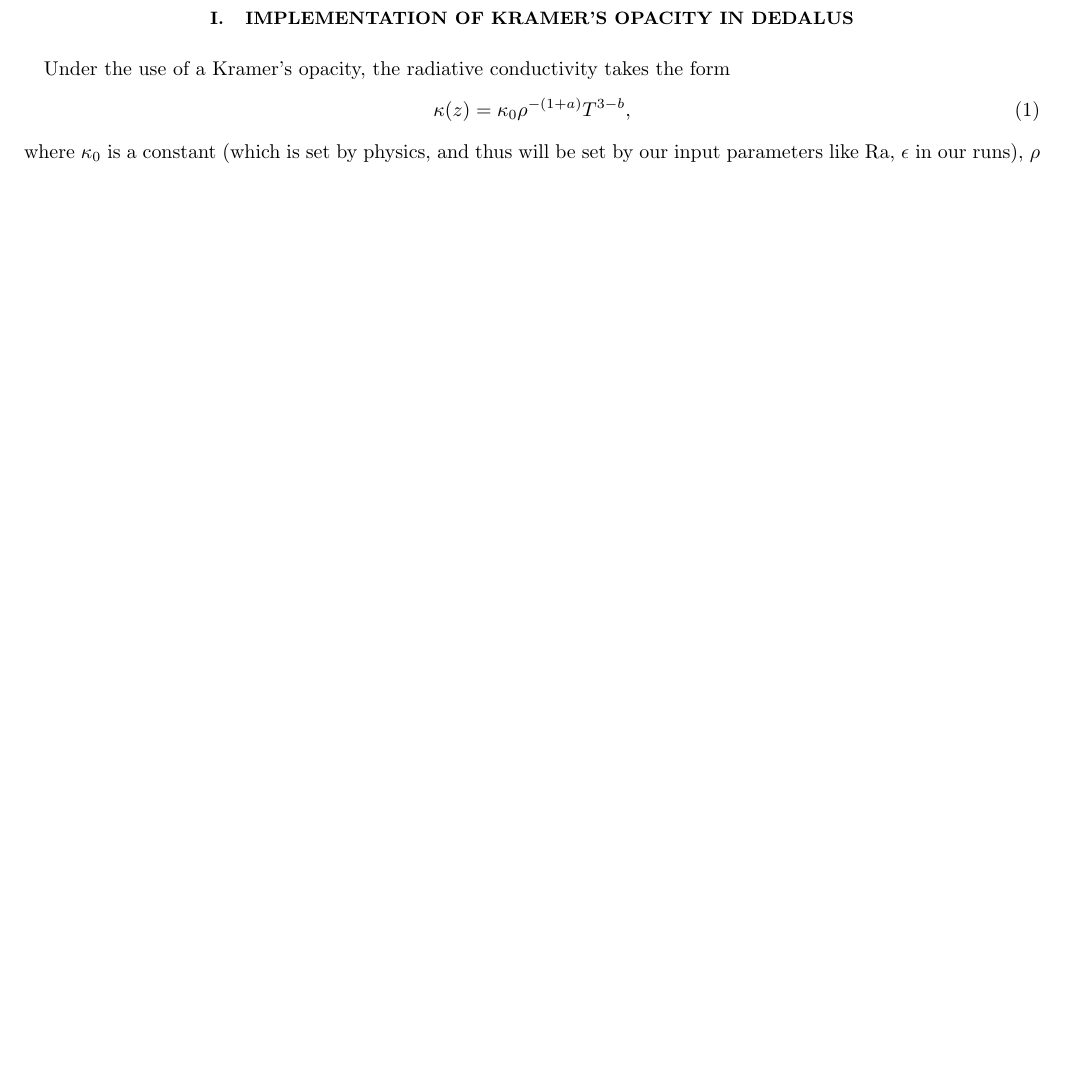
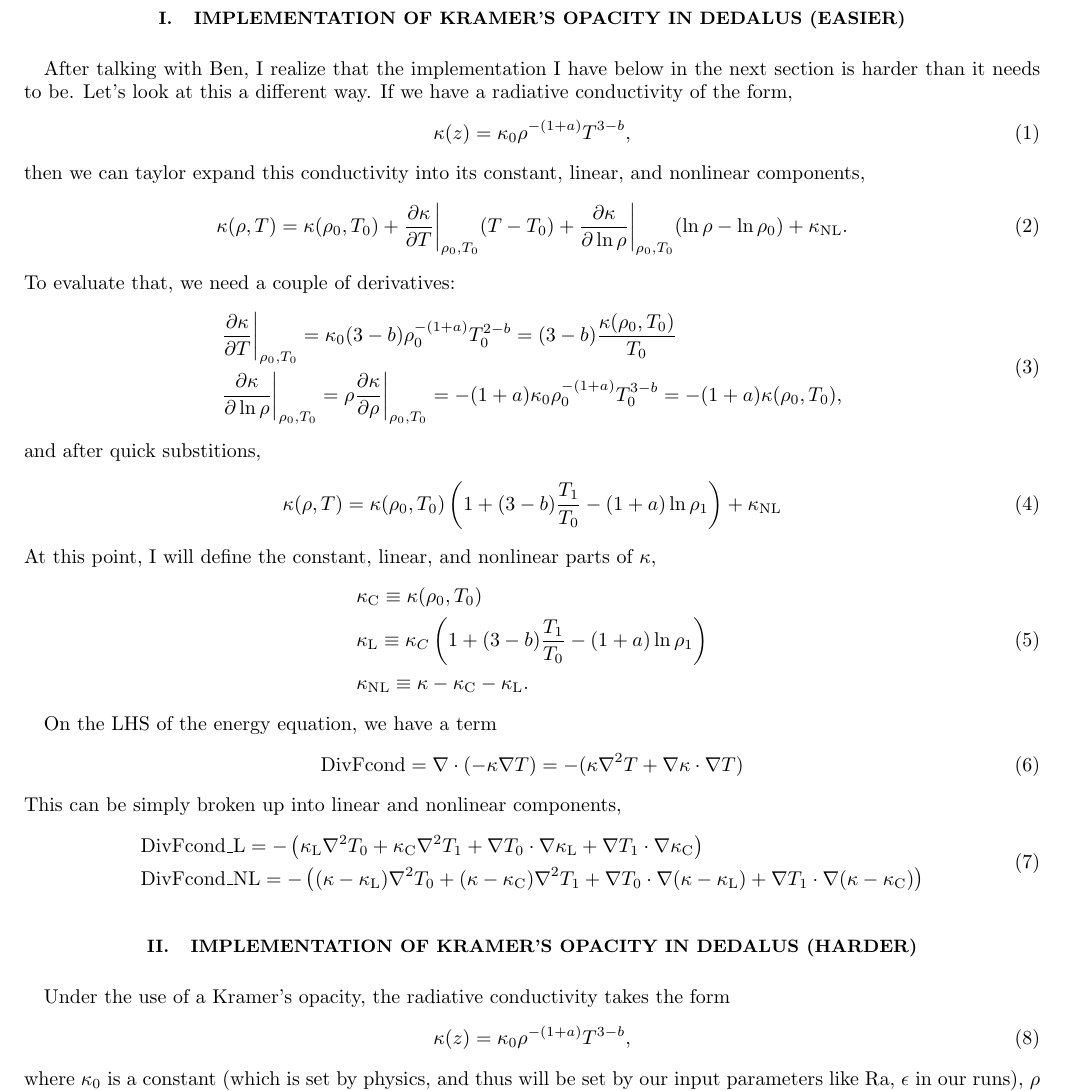
Before and after one commit to evanhanders/fc_kramers, a LaTeX paper (derivations/implementation/dedalus_implementation.tex): part of page 1 of 2 before the commit and part of page 1 of 3 after it, cut so that both start at the same text, the shorter picture padded with empty space. Compiled offline with pdfLaTeX.

Commit message:
easier implementation, as per Ben's suggestion

```diff
--- a/derivations/implementation/dedalus_implementation.tex
+++ b/derivations/implementation/dedalus_implementation.tex
@@ -30,7 +30,70 @@
 \newcommand\mnras{{MNRAS}}%
 
 \begin{document}
-\section{Implementation of Kramer's Opacity in Dedalus}
+\section{Implementation of Kramer's Opacity in Dedalus (easier)}
+After talking with Ben, I realize that the implementation I have below in
+the next section is harder than it needs to be. Let's look at this a different way.
+If we have a radiative conductivity of the form,
+\begin{equation}
+\kappa(z) = \kappa_0 \rho^{-(1 + a)} T^{3 - b},
+\end{equation}
+then we can taylor expand this conductivity into its constant, linear, and
+nonlinear components,
+\begin{equation}
+\kappa(\rho, T) = \kappa(\rho_0, T_0)
++ \frac{\partial \kappa}{\partial T}\bigg|_{\rho_0, T_0}(T - T_0)
++ \frac{\partial \kappa}{\partial \ln\rho}\bigg|_{\rho_0, T_0}(\ln\rho - \ln\rho_0)
++ \kappa_{\text{NL}}.
+\end{equation}
+To evaluate that, we need a couple of derivatives:
+\begin{equation}
+\begin{split}
+&\frac{\partial \kappa}{\partial T}\bigg|_{\rho_0, T_0} =
+\kappa_0(3-b)\rho_0^{-(1+a)}T_0^{2-b} = (3-b)\frac{\kappa(\rho_0, T_0)}{T_0} \\
+&\frac{\partial \kappa}{\partial \ln\rho}\bigg|_{\rho_0, T_0} =
+\rho\frac{\partial \kappa}{\partial \rho}\bigg|_{\rho_0, T_0} =
+-(1+a)\kappa_0 \rho_0^{-(1+a)} T_0^{3-b} = -(1+a)\kappa(\rho_0, T_0),
+\end{split}
+\end{equation}
+and after quick substitions,
+\begin{equation}
+\kappa(\rho, T) = \kappa(\rho_0, T_0)\left( 1 +
+(3 - b)\frac{T_1}{T_0} - (1 + a) \ln\rho_1 \right)
++ \kappa_{\text{NL}}
+\end{equation}
+At this point, I will define the constant, linear, and nonlinear parts of $\kappa$,
+\begin{equation}
+\begin{split}
+&\kappa_\text{C} \equiv \kappa(\rho_0, T_0) \\
+&\kappa_\text{L} \equiv \kappa_C\left( 1 +
+(3 - b)\frac{T_1}{T_0} - (1 + a) \ln\rho_1 \right) \\
+&\kappa_{\text{NL}} \equiv \kappa - \kappa_\text{C} - \kappa_{\text{L}}.
+\end{split}
+\end{equation}
+
+On the LHS of the energy equation, we have a term
+\begin{equation}
+\text{DivFcond} = \Div{-\kappa\grad T}
+= -(\kappa\grad^2 T + \grad \kappa\cdot\grad T)
+\end{equation}
+This can be simply broken up into linear and nonlinear components,
+\begin{equation}
+\begin{split}
+&\text{DivFcond\_L} = -\left(\kappa_\text{L}\grad^2 T_0
++ \kappa_\text{C} \grad^2 T_1
++ \grad T_0 \cdot \grad \kappa_\text{L}
++ \grad T_1 \cdot \grad \kappa_\text{C}\right) \\
+&\text{DivFcond\_NL} = -\left(
+(\kappa - \kappa_\text{L})\grad^2 T_0
++ (\kappa - \kappa_\text{C})\grad^2 T_1
++ \grad T_0 \cdot \grad(\kappa - \kappa_\text{L})
++ \grad T_1 \cdot \grad(\kappa - \kappa_\text{C}) \right)
+\end{split}
+\end{equation}
+
+
+
+\section{Implementation of Kramer's Opacity in Dedalus (harder)}
 \label{sec:intro}
 Under the use of a Kramer's opacity, the radiative conductivity takes the form
 \begin{equation}
```
Also changed, not shown: derivations/implementation/dedalus_implementation.pdf.
